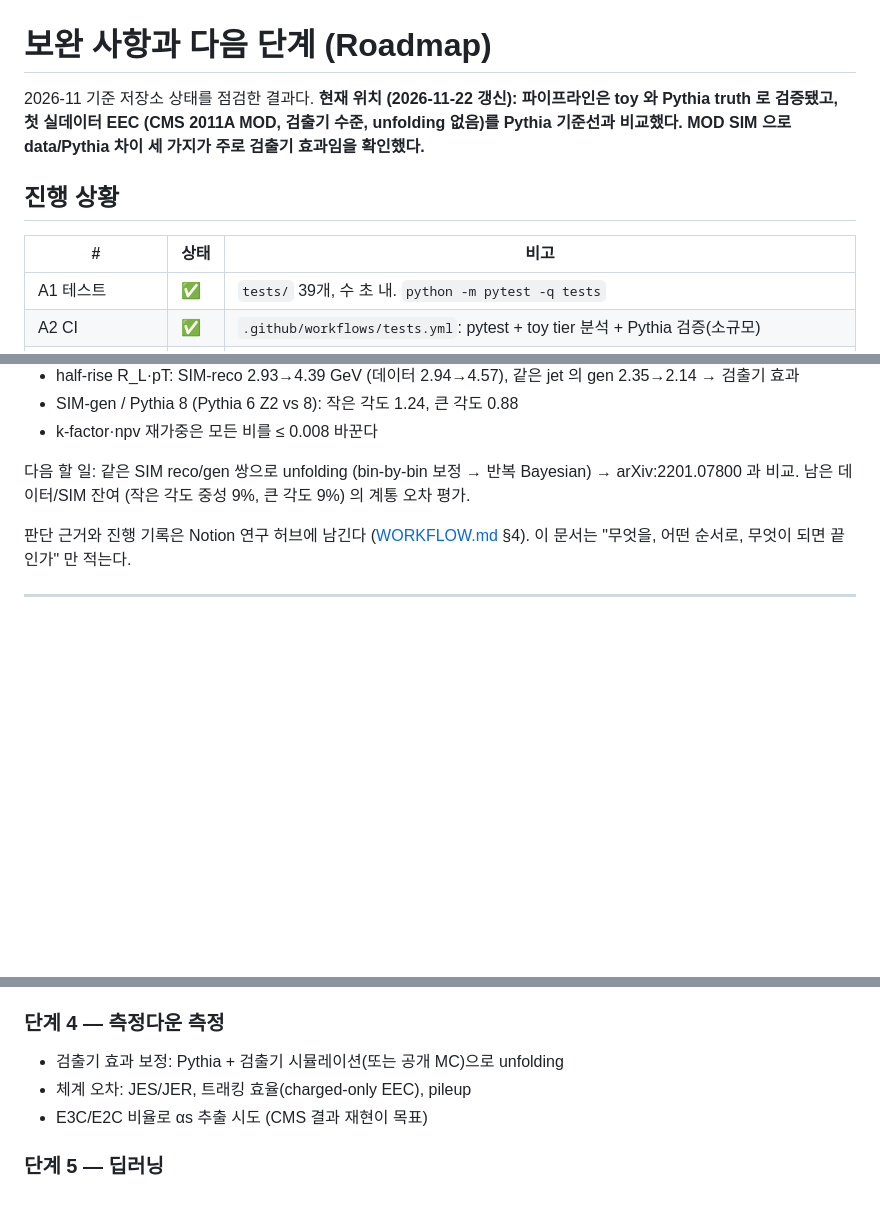
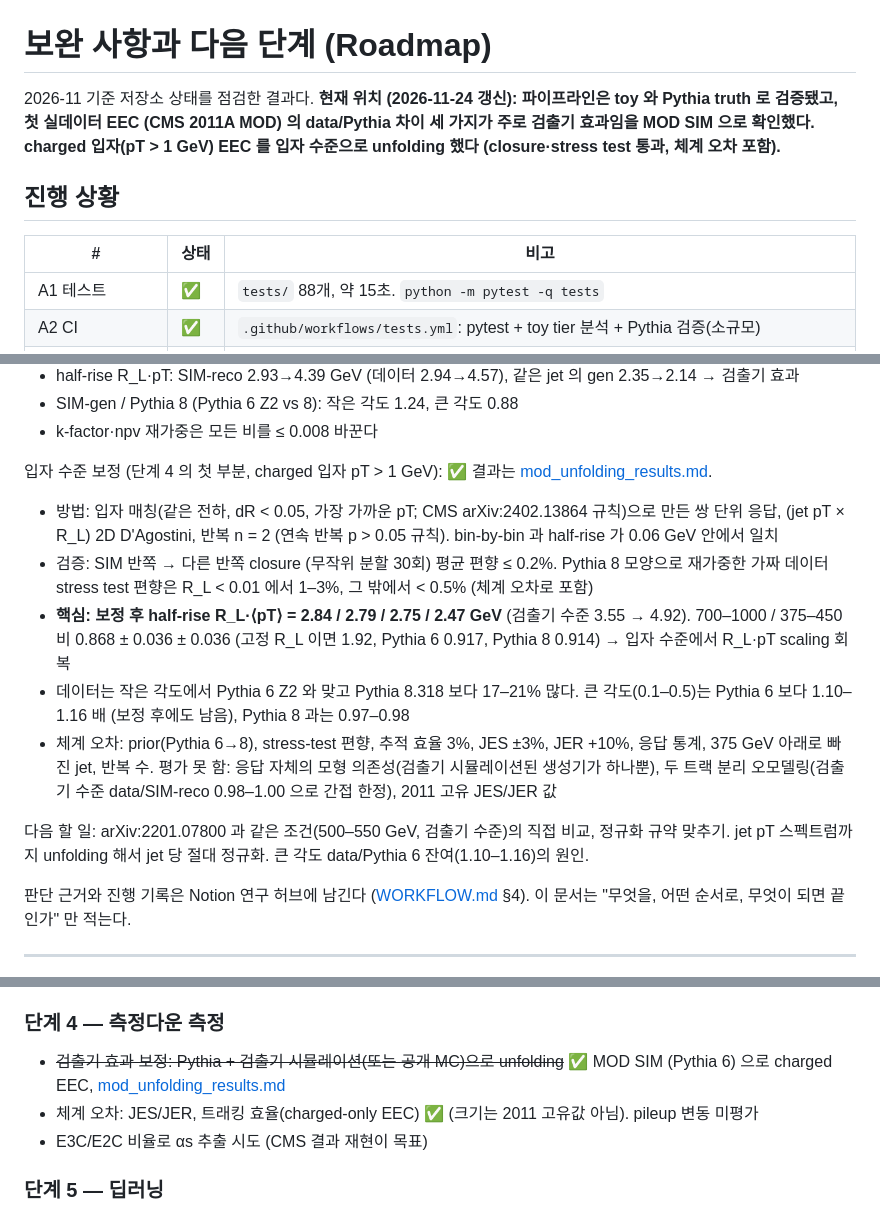
Before and after one commit to NhWee/Jet_analysis_beginner, a Markdown page: docs/ROADMAP.md, 3 parts joined by grey strips. Drawn GitHub-style; blank space fills up the shorter version.

```diff
--- a/docs/ROADMAP.md
+++ b/docs/ROADMAP.md
@@ -1,13 +1,13 @@
 # 보완 사항과 다음 단계 (Roadmap)
 
 2026-11 기준 저장소 상태를 점검한 결과다.
-**현재 위치 (2026-11-22 갱신): 파이프라인은 toy 와 Pythia truth 로 검증됐고, 첫 실데이터 EEC (CMS 2011A MOD, 검출기 수준, unfolding 없음)를 Pythia 기준선과 비교했다. MOD SIM 으로 data/Pythia 차이 세 가지가 주로 검출기 효과임을 확인했다.**
+**현재 위치 (2026-11-24 갱신): 파이프라인은 toy 와 Pythia truth 로 검증됐고, 첫 실데이터 EEC (CMS 2011A MOD) 의 data/Pythia 차이 세 가지가 주로 검출기 효과임을 MOD SIM 으로 확인했다. charged 입자(pT > 1 GeV) EEC 를 입자 수준으로 unfolding 했다 (closure·stress test 통과, 체계 오차 포함).**
 
 ## 진행 상황
 
 | # | 상태 | 비고 |
 |---|---|---|
-| A1 테스트 | ✅ | `tests/` 39개, 수 초 내. `python -m pytest -q tests` |
+| A1 테스트 | ✅ | `tests/` 88개, 약 15초. `python -m pytest -q tests` |
 | A2 CI | ✅ | `.github/workflows/tests.yml`: pytest + toy tier 분석 + Pythia 검증(소규모) |
 | A3 lock 파일 | ✅ | pip: `requirements.txt`. conda: `environment.lock.yml` (linux-64, micromamba 로 생성 후 그 파일로 새 환경을 만들어 검증). conda 경로 검증 중 Python 3.11 numpy 다운그레이드와 conda-forge Pythia 버전 차이를 찾아 수정 |
 | A4 Pythia 검증 | ✅ | PASS, 결과는 [pythia_validation_results.md](pythia_validation_results.md). sample register P8-001/002 |
@@ -41,7 +41,14 @@ MOD SIM 검출기 점검 (단계 3a, SIM 파일 27/355, 2587771 jet, n_eff 74213
 - SIM-gen / Pythia 8 (Pythia 6 Z2 vs 8): 작은 각도 1.24, 큰 각도 0.88
 - k-factor·npv 재가중은 모든 비를 ≤ 0.008 바꾼다
 
-다음 할 일: 같은 SIM reco/gen 쌍으로 unfolding (bin-by-bin 보정 → 반복 Bayesian) → arXiv:2201.07800 과 비교. 남은 데이터/SIM 잔여 (작은 각도 중성 9%, 큰 각도 9%) 의 계통 오차 평가.
+입자 수준 보정 (단계 4 의 첫 부분, charged 입자 pT > 1 GeV): ✅ 결과는 [mod_unfolding_results.md](mod_unfolding_results.md).
+- 방법: 입자 매칭(같은 전하, dR < 0.05, 가장 가까운 pT; CMS arXiv:2402.13864 규칙)으로 만든 쌍 단위 응답, (jet pT × R_L) 2D D'Agostini, 반복 n = 2 (연속 반복 p > 0.05 규칙). bin-by-bin 과 half-rise 가 0.06 GeV 안에서 일치
+- 검증: SIM 반쪽 → 다른 반쪽 closure (무작위 분할 30회) 평균 편향 ≤ 0.2%. Pythia 8 모양으로 재가중한 가짜 데이터 stress test 편향은 R_L < 0.01 에서 1–3%, 그 밖에서 < 0.5% (체계 오차로 포함)
+- **핵심: 보정 후 half-rise R_L·⟨pT⟩ = 2.84 / 2.79 / 2.75 / 2.47 GeV** (검출기 수준 3.55 → 4.92). 700–1000 / 375–450 비 0.868 ± 0.036 ± 0.036 (고정 R_L 이면 1.92, Pythia 6 0.917, Pythia 8 0.914) → 입자 수준에서 R_L·pT scaling 회복
+- 데이터는 작은 각도에서 Pythia 6 Z2 와 맞고 Pythia 8.318 보다 17–21% 많다. 큰 각도(0.1–0.5)는 Pythia 6 보다 1.10–1.16 배 (보정 후에도 남음), Pythia 8 과는 0.97–0.98
+- 체계 오차: prior(Pythia 6→8), stress-test 편향, 추적 효율 3%, JES ±3%, JER +10%, 응답 통계, 375 GeV 아래로 빠진 jet, 반복 수. 평가 못 함: 응답 자체의 모형 의존성(검출기 시뮬레이션된 생성기가 하나뿐), 두 트랙 분리 오모델링(검출기 수준 data/SIM-reco 0.98–1.00 으로 간접 한정), 2011 고유 JES/JER 값
+
+다음 할 일: arXiv:2201.07800 과 같은 조건(500–550 GeV, 검출기 수준)의 직접 비교, 정규화 규약 맞추기. jet pT 스펙트럼까지 unfolding 해서 jet 당 절대 정규화. 큰 각도 data/Pythia 6 잔여(1.10–1.16)의 원인.
 
 판단 근거와 진행 기록은 Notion 연구 허브에 남긴다 ([WORKFLOW.md](WORKFLOW.md) §4).
 이 문서는 "무엇을, 어떤 순서로, 무엇이 되면 끝인가" 만 적는다.
@@ -116,8 +123,8 @@ A1 이 있어야 A5~A8 을 고칠 때 기존 결과가 깨지지 않았음을
 (2026-11-05: 정규화 = 1 은 충족. 2201.07800 과의 형태 비교는 아직이다. 그쪽은 unfolding 된 결과라 SIM 단계 뒤에 한다.)
 
 ### 단계 4 — 측정다운 측정
-- 검출기 효과 보정: Pythia + 검출기 시뮬레이션(또는 공개 MC)으로 unfolding
-- 체계 오차: JES/JER, 트래킹 효율(charged-only EEC), pileup
+- ~~검출기 효과 보정: Pythia + 검출기 시뮬레이션(또는 공개 MC)으로 unfolding~~ ✅ MOD SIM (Pythia 6) 으로 charged EEC, [mod_unfolding_results.md](mod_unfolding_results.md)
+- 체계 오차: JES/JER, 트래킹 효율(charged-only EEC) ✅ (크기는 2011 고유값 아님). pileup 변동 미평가
 - E3C/E2C 비율로 αs 추출 시도 (CMS 결과 재현이 목표)
 
 ### 단계 5 — 딥러닝
```
Also changed, not shown: other parts of docs/ROADMAP.md (+1 -0 lines), data/README.md (+2 -1 lines), docs/mod_sim_results.md (+17 -2 lines), docs/mod_unfolding_results.md (added, +434 -0 lines), results/figures/eec_mod2011_unfolded_charged.png (added), results/figures/eec_mod2011_unfolded_halfrise.png (added), results/figures/eec_mod2011_unfolding_uncertainties.png (added), results/figures/eec_mod2011_unfolding_validation.png (added), 1 other file.
